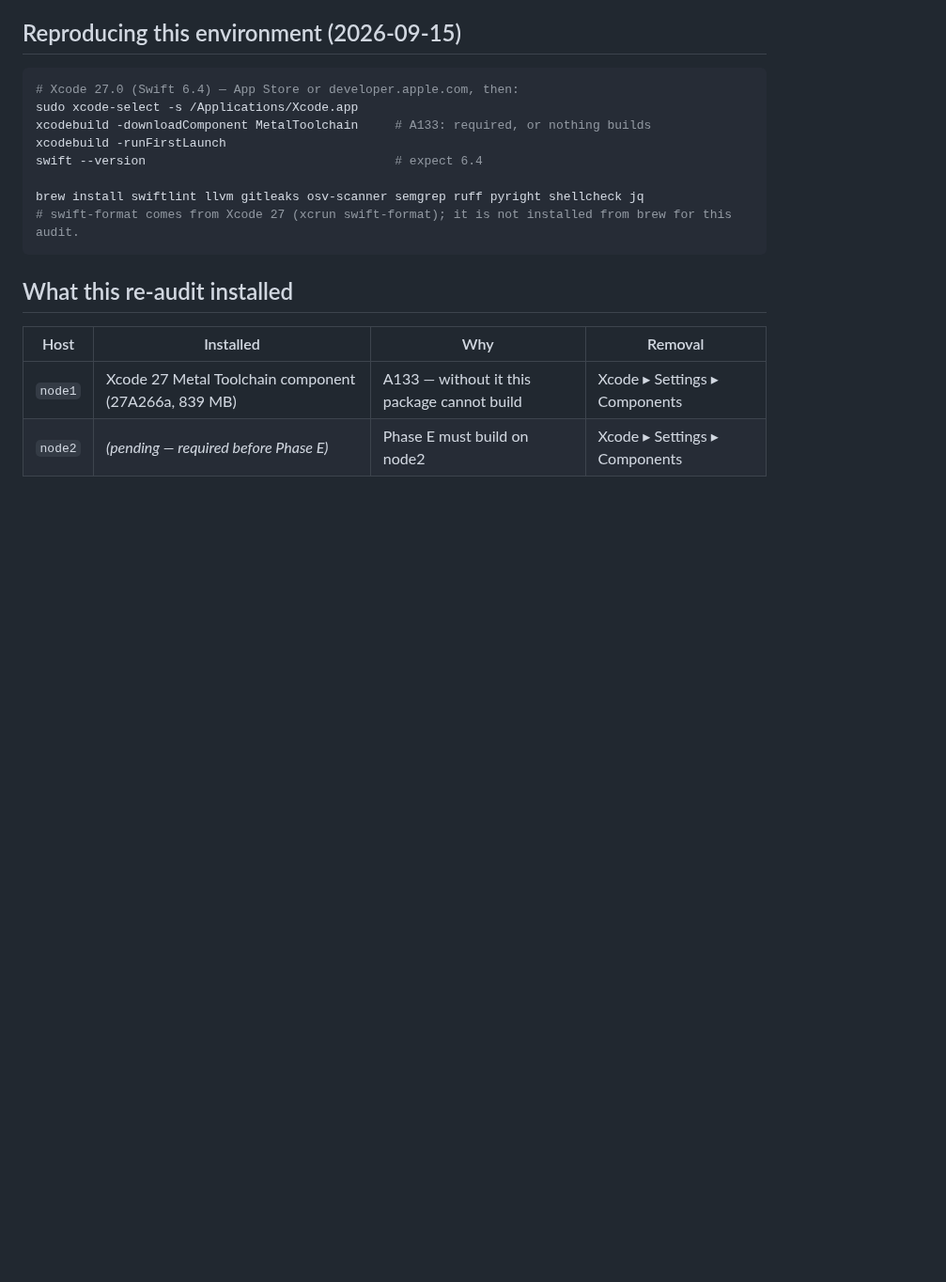
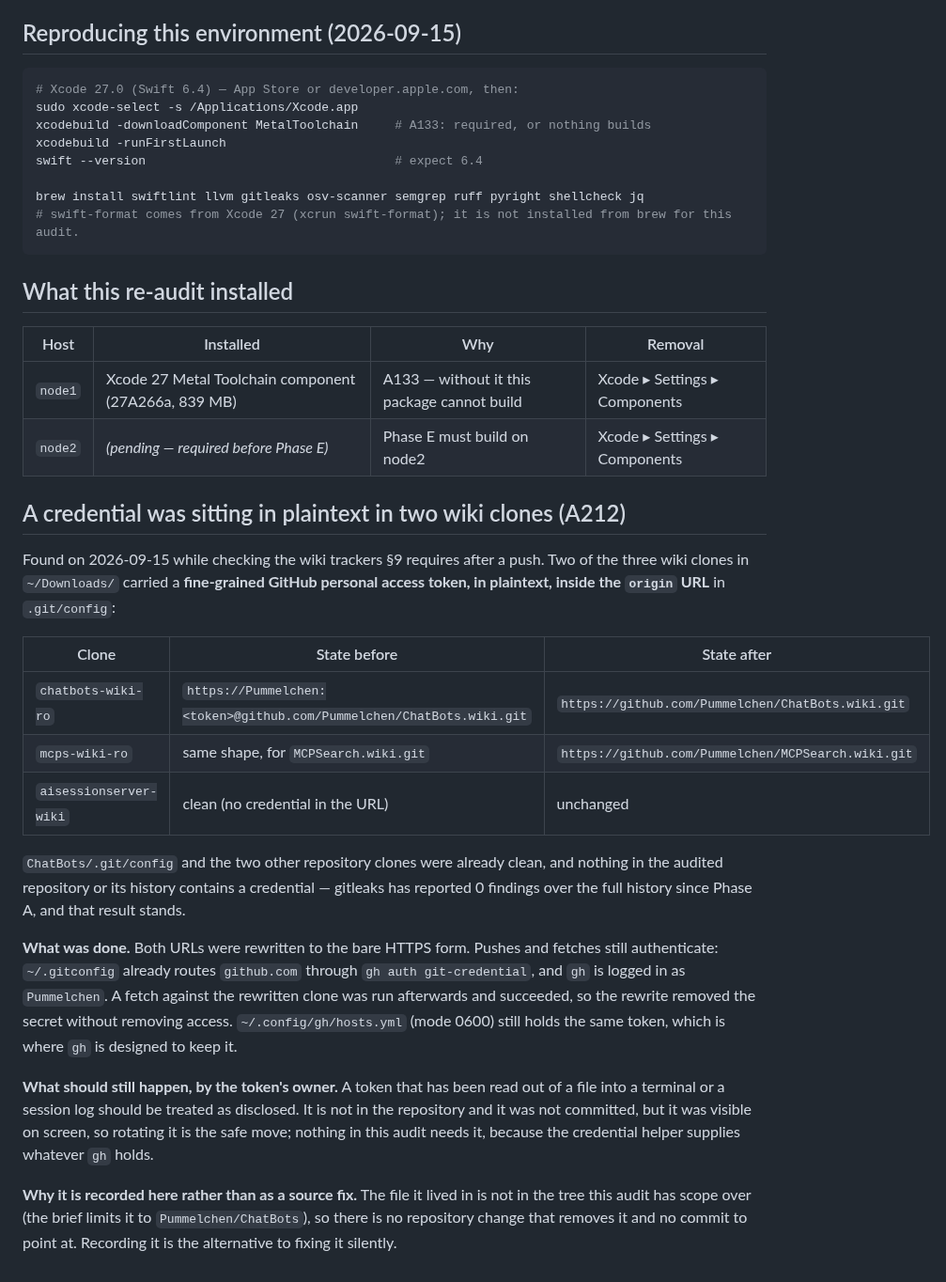
Before and after one commit to Pummelchen/ChatBots, a Markdown page: AUDIT/environment.md, the part around the change. Shown at 94% size. Drawn GitHub-style; blank space fills up the shorter version.

Commit message:
audit(A212): record that two wiki clones held a PAT in plaintext
Found while doing the post-push wiki sync check. chatbots-wiki-ro and
mcps-wiki-ro had a fine-grained GitHub token embedded in the origin URL in
.git/config. Both URLs are now the bare HTTPS form; the gh credential helper
supplies the credential and a fetch against the rewritten clone succeeded, so
access was not lost with the secret. The audited repository and its history were
already clean and remain so (gitleaks 0 over the full history).

The token was displayed on screen while it was being found, so environment.md
records that it should be rotated by its owner. No token value is written
anywhere in this repository.

```diff
--- a/AUDIT/environment.md
+++ b/AUDIT/environment.md
@@ -234,3 +234,34 @@ brew install swiftlint llvm gitleaks osv-scanner semgrep ruff pyright shellcheck
 | --- | --- | --- | --- |
 | `node1` | Xcode 27 Metal Toolchain component (27A266a, 839 MB) | A133 — without it this package cannot build | Xcode ▸ Settings ▸ Components |
 | `node2` | *(pending — required before Phase E)* | Phase E must build on node2 | Xcode ▸ Settings ▸ Components |
+
+## A credential was sitting in plaintext in two wiki clones (A212)
+
+Found on 2026-09-15 while checking the wiki trackers §9 requires after a push. Two of the three wiki
+clones in `~/Downloads/` carried a **fine-grained GitHub personal access token, in plaintext, inside
+the `origin` URL** in `.git/config`:
+
+| Clone | State before | State after |
+| --- | --- | --- |
+| `chatbots-wiki-ro` | `https://Pummelchen:<token>@github.com/Pummelchen/ChatBots.wiki.git` | `https://github.com/Pummelchen/ChatBots.wiki.git` |
+| `mcps-wiki-ro` | same shape, for `MCPSearch.wiki.git` | `https://github.com/Pummelchen/MCPSearch.wiki.git` |
+| `aisessionserver-wiki` | clean (no credential in the URL) | unchanged |
+
+`ChatBots/.git/config` and the two other repository clones were already clean, and nothing in the
+audited repository or its history contains a credential — gitleaks has reported 0 findings over the
+full history since Phase A, and that result stands.
+
+**What was done.** Both URLs were rewritten to the bare HTTPS form. Pushes and fetches still
+authenticate: `~/.gitconfig` already routes `github.com` through `gh auth git-credential`, and `gh` is
+logged in as `Pummelchen`. A fetch against the rewritten clone was run afterwards and succeeded, so
+the rewrite removed the secret without removing access. `~/.config/gh/hosts.yml` (mode 0600) still
+holds the same token, which is where `gh` is designed to keep it.
+
+**What should still happen, by the token's owner.** A token that has been read out of a file into a
+terminal or a session log should be treated as disclosed. It is not in the repository and it was not
+committed, but it was visible on screen, so rotating it is the safe move; nothing in this audit needs
+it, because the credential helper supplies whatever `gh` holds.
+
+**Why it is recorded here rather than as a source fix.** The file it lived in is not in the tree this
+audit has scope over (the brief limits it to `Pummelchen/ChatBots`), so there is no repository change
+that removes it and no commit to point at. Recording it is the alternative to fixing it silently.
```
